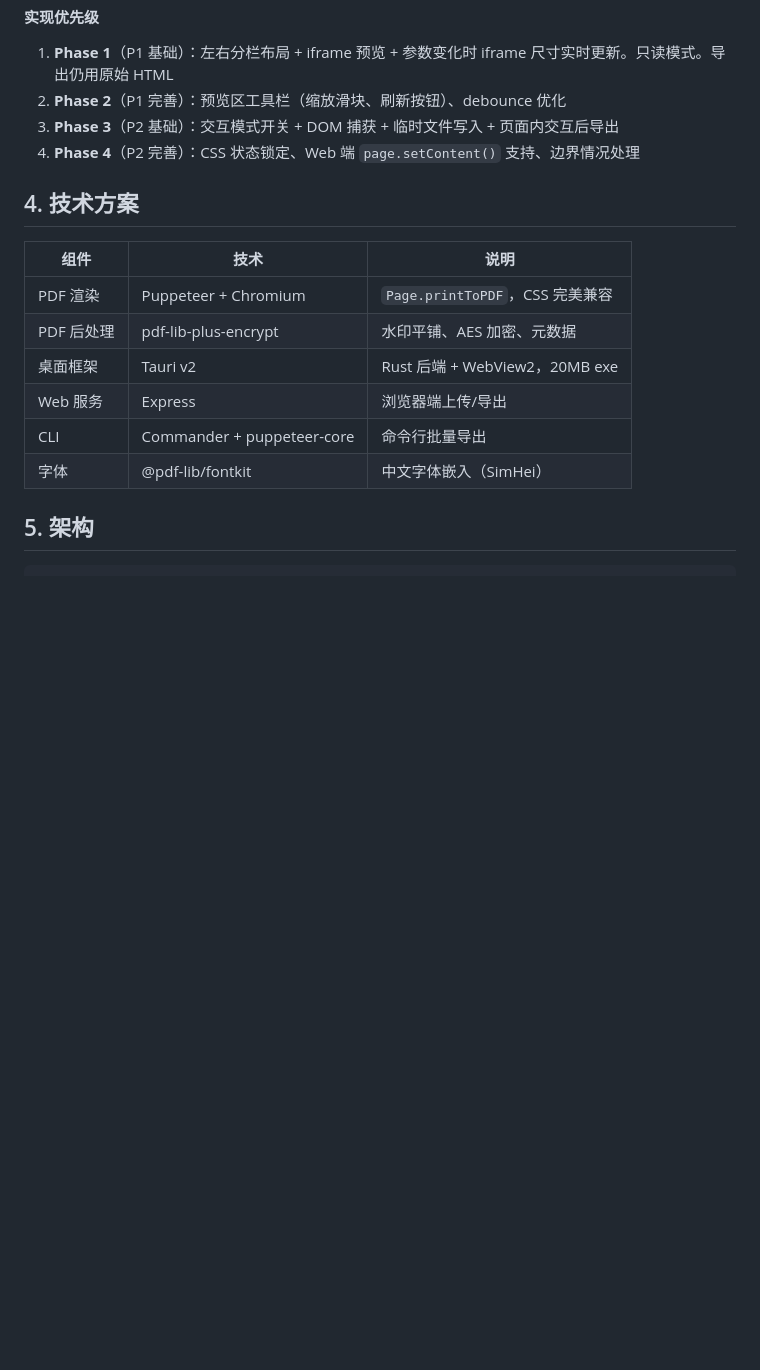
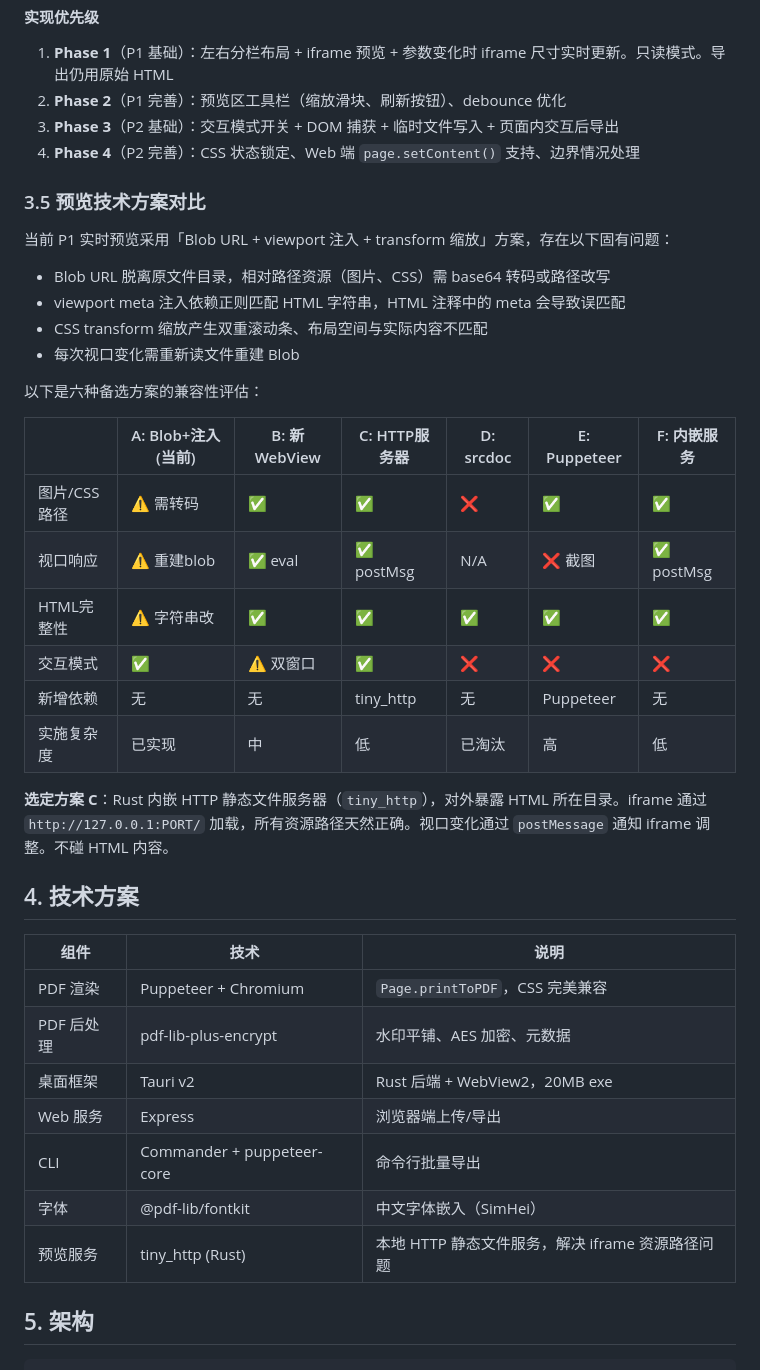
Before and after one commit to Raaain9527/html-pdf, a Markdown page: PRD.md, the part around the change. Drawn GitHub-style; blank space fills up the shorter version.

Commit message:
docs: add preview technology comparison to PRD, select HTTP server approach

```diff
--- a/PRD.md
+++ b/PRD.md
@@ -194,6 +194,27 @@
 3. **Phase 3**（P2 基础）：交互模式开关 + DOM 捕获 + 临时文件写入 + 页面内交互后导出
 4. **Phase 4**（P2 完善）：CSS 状态锁定、Web 端 `page.setContent()` 支持、边界情况处理
 
+### 3.5 预览技术方案对比
+
+当前 P1 实时预览采用「Blob URL + viewport 注入 + transform 缩放」方案，存在以下固有问题：
+- Blob URL 脱离原文件目录，相对路径资源（图片、CSS）需 base64 转码或路径改写
+- viewport meta 注入依赖正则匹配 HTML 字符串，HTML 注释中的 meta 会导致误匹配
+- CSS transform 缩放产生双重滚动条、布局空间与实际内容不匹配
+- 每次视口变化需重新读文件重建 Blob
+
+以下是六种备选方案的兼容性评估：
+
+| | A: Blob+注入 (当前) | B: 新WebView | C: HTTP服务器 | D: srcdoc | E: Puppeteer | F: 内嵌服务 |
+|------|------|------|------|------|------|------|
+| 图片/CSS路径 | ⚠ 需转码 | ✅ | ✅ | ❌ | ✅ | ✅ |
+| 视口响应 | ⚠ 重建blob | ✅ eval | ✅ postMsg | N/A | ❌ 截图 | ✅ postMsg |
+| HTML完整性 | ⚠ 字符串改 | ✅ | ✅ | ✅ | ✅ | ✅ |
+| 交互模式 | ✅ | ⚠ 双窗口 | ✅ | ❌ | ❌ | ❌ |
+| 新增依赖 | 无 | 无 | tiny_http | 无 | Puppeteer | 无 |
+| 实施复杂度 | 已实现 | 中 | 低 | 已淘汰 | 高 | 低 |
+
+**选定方案 C**：Rust 内嵌 HTTP 静态文件服务器（`tiny_http`），对外暴露 HTML 所在目录。iframe 通过 `http://127.0.0.1:PORT/` 加载，所有资源路径天然正确。视口变化通过 `postMessage` 通知 iframe 调整。不碰 HTML 内容。
+
 ## 4. 技术方案
 
 | 组件 | 技术 | 说明 |
@@ -204,6 +225,7 @@
 | Web 服务 | Express | 浏览器端上传/导出 |
 | CLI | Commander + puppeteer-core | 命令行批量导出 |
 | 字体 | @pdf-lib/fontkit | 中文字体嵌入（SimHei） |
+| 预览服务 | tiny_http (Rust) | 本地 HTTP 静态文件服务，解决 iframe 资源路径问题 |
 
 ## 5. 架构
 
```
